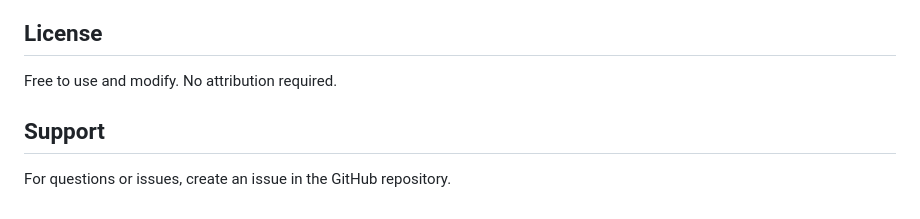
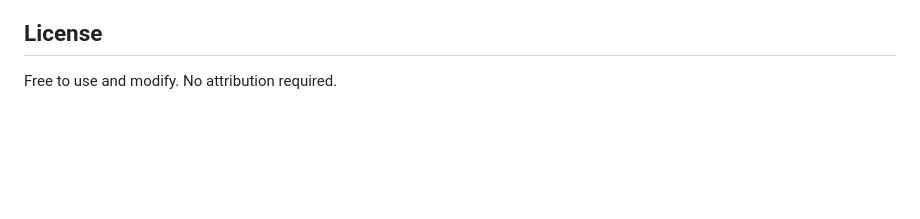
Before and after one commit to Nyanguno/caniaffordthishouse, a Markdown page: README.md, the part around the change. Drawn GitHub-style; blank space fills up the shorter version.

```diff
--- a/README.md
+++ b/README.md
@@ -96,7 +96,3 @@ The site is optimized for these high-traffic keywords:
 ## License
 
 Free to use and modify. No attribution required.
-
-## Support
-
-For questions or issues, create an issue in the GitHub repository.
```
